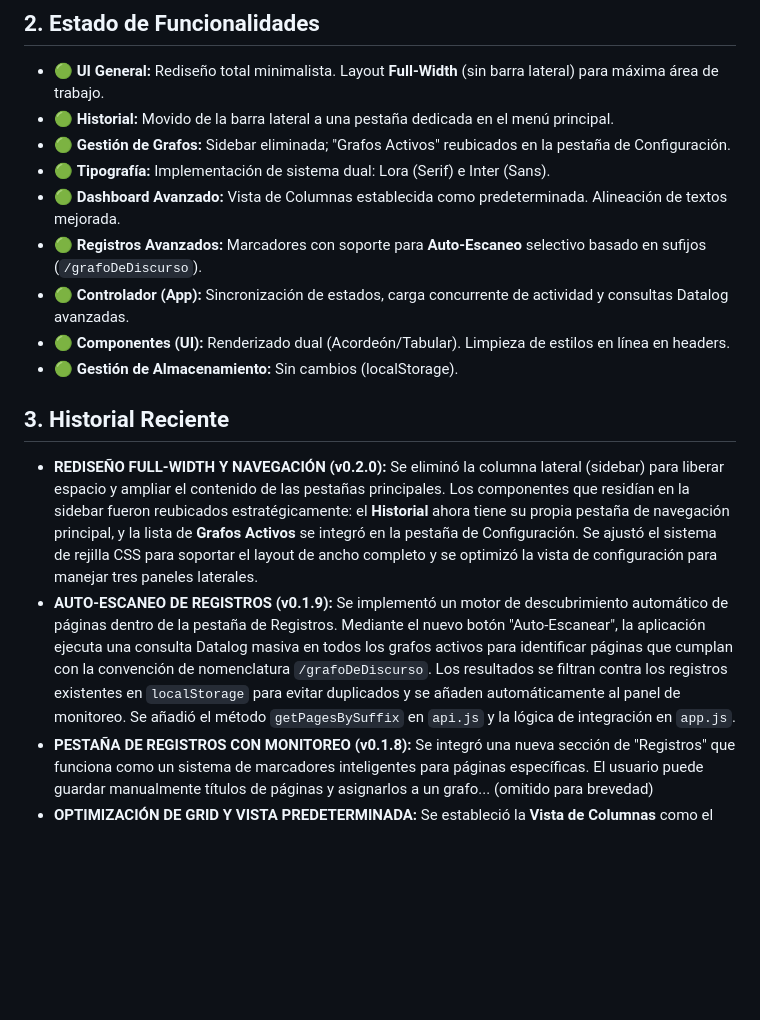
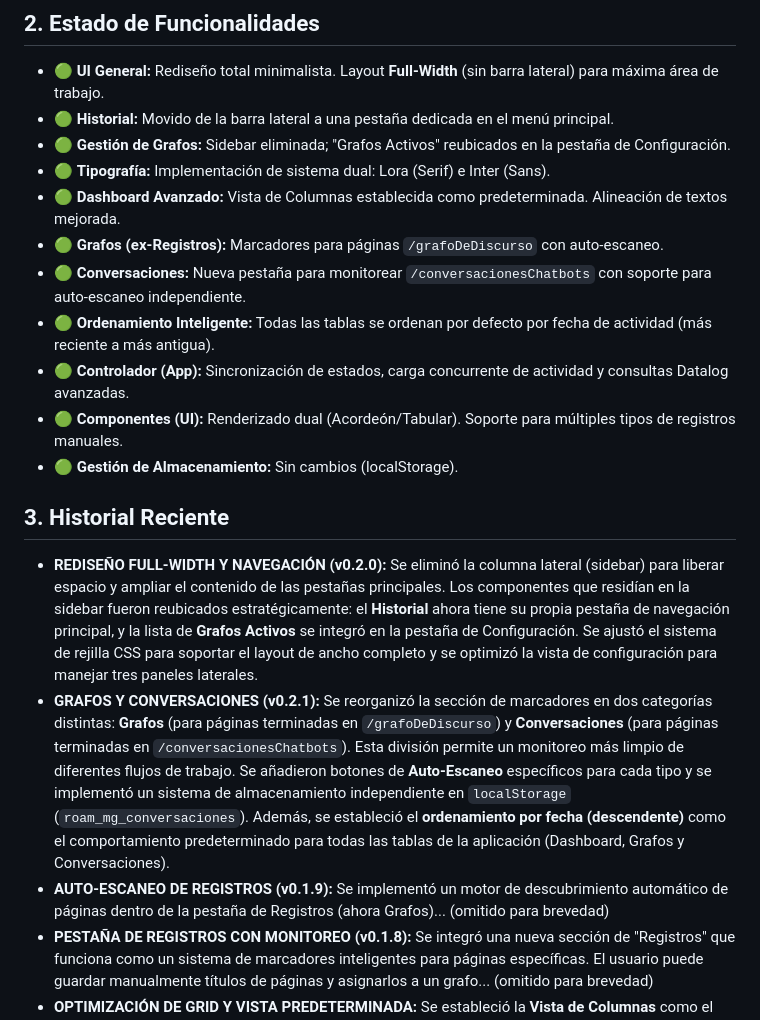
Before and after one commit to camiloluvino/roamMultiGraphManager, a Markdown page: STATUS.md, the part around the change. Drawn GitHub-style; blank space fills up the shorter version.

```diff
--- a/STATUS.md
+++ b/STATUS.md
@@ -10,14 +10,17 @@
 - 🟢 **Gestión de Grafos:** Sidebar eliminada; "Grafos Activos" reubicados en la pestaña de Configuración.
 - 🟢 **Tipografía:** Implementación de sistema dual: Lora (Serif) e Inter (Sans).
 - 🟢 **Dashboard Avanzado:** Vista de Columnas establecida como predeterminada. Alineación de textos mejorada.
-- 🟢 **Registros Avanzados:** Marcadores con soporte para **Auto-Escaneo** selectivo basado en sufijos (`/grafoDeDiscurso`).
+- 🟢 **Grafos (ex-Registros):** Marcadores para páginas `/grafoDeDiscurso` con auto-escaneo.
+- 🟢 **Conversaciones:** Nueva pestaña para monitorear `/conversacionesChatbots` con soporte para auto-escaneo independiente.
+- 🟢 **Ordenamiento Inteligente:** Todas las tablas se ordenan por defecto por fecha de actividad (más reciente a más antigua).
 - 🟢 **Controlador (App):** Sincronización de estados, carga concurrente de actividad y consultas Datalog avanzadas.
-- 🟢 **Componentes (UI):** Renderizado dual (Acordeón/Tabular). Limpieza de estilos en línea en headers.
+- 🟢 **Componentes (UI):** Renderizado dual (Acordeón/Tabular). Soporte para múltiples tipos de registros manuales.
 - 🟢 **Gestión de Almacenamiento:** Sin cambios (localStorage).
 
 ## 3. Historial Reciente
 - **REDISEÑO FULL-WIDTH Y NAVEGACIÓN (v0.2.0):** Se eliminó la columna lateral (sidebar) para liberar espacio y ampliar el contenido de las pestañas principales. Los componentes que residían en la sidebar fueron reubicados estratégicamente: el **Historial** ahora tiene su propia pestaña de navegación principal, y la lista de **Grafos Activos** se integró en la pestaña de Configuración. Se ajustó el sistema de rejilla CSS para soportar el layout de ancho completo y se optimizó la vista de configuración para manejar tres paneles laterales.
-- **AUTO-ESCANEO DE REGISTROS (v0.1.9):** Se implementó un motor de descubrimiento automático de páginas dentro de la pestaña de Registros. Mediante el nuevo botón "Auto-Escanear", la aplicación ejecuta una consulta Datalog masiva en todos los grafos activos para identificar páginas que cumplan con la convención de nomenclatura `/grafoDeDiscurso`. Los resultados se filtran contra los registros existentes en `localStorage` para evitar duplicados y se añaden automáticamente al panel de monitoreo. Se añadió el método `getPagesBySuffix` en `api.js` y la lógica de integración en `app.js`.
+- **GRAFOS Y CONVERSACIONES (v0.2.1):** Se reorganizó la sección de marcadores en dos categorías distintas: **Grafos** (para páginas terminadas en `/grafoDeDiscurso`) y **Conversaciones** (para páginas terminadas en `/conversacionesChatbots`). Esta división permite un monitoreo más limpio de diferentes flujos de trabajo. Se añadieron botones de **Auto-Escaneo** específicos para cada tipo y se implementó un sistema de almacenamiento independiente en `localStorage` (`roam_mg_conversaciones`). Además, se estableció el **ordenamiento por fecha (descendente)** como el comportamiento predeterminado para todas las tablas de la aplicación (Dashboard, Grafos y Conversaciones).
+- **AUTO-ESCANEO DE REGISTROS (v0.1.9):** Se implementó un motor de descubrimiento automático de páginas dentro de la pestaña de Registros (ahora Grafos)... (omitido para brevedad)
 - **PESTAÑA DE REGISTROS CON MONITOREO (v0.1.8):** Se integró una nueva sección de "Registros" que funciona como un sistema de marcadores inteligentes para páginas específicas. El usuario puede guardar manualmente títulos de páginas y asignarlos a un grafo... (omitido para brevedad)
 - **OPTIMIZACIÓN DE GRID Y VISTA PREDETERMINADA:** Se estableció la **Vista de Columnas** como el modo de visualización inicial del Dashboard para ofrecer una visión general rápida al cargar la app. Se rediseñó el sistema de rejilla CSS de la tabla para priorizar la columna "Elemento afectado", dándole mayor ancho flexible (`minmax(200px, 2fr)`) y fijando el ancho de la columna "Grafo" a `180px`. Además, se eliminaron estilos CSS en línea del header del Dashboard, delegando la maquetación de los filtros a clases CSS dedicadas (`.dashboard-header` y `.dashboard-filters`) para asegurar un comportamiento responsivo correcto.
 - 🟢 **Integración Roam API:** Pull de actividad mejorado.
```
Also changed, not shown: README.md (+6 -5 lines).
